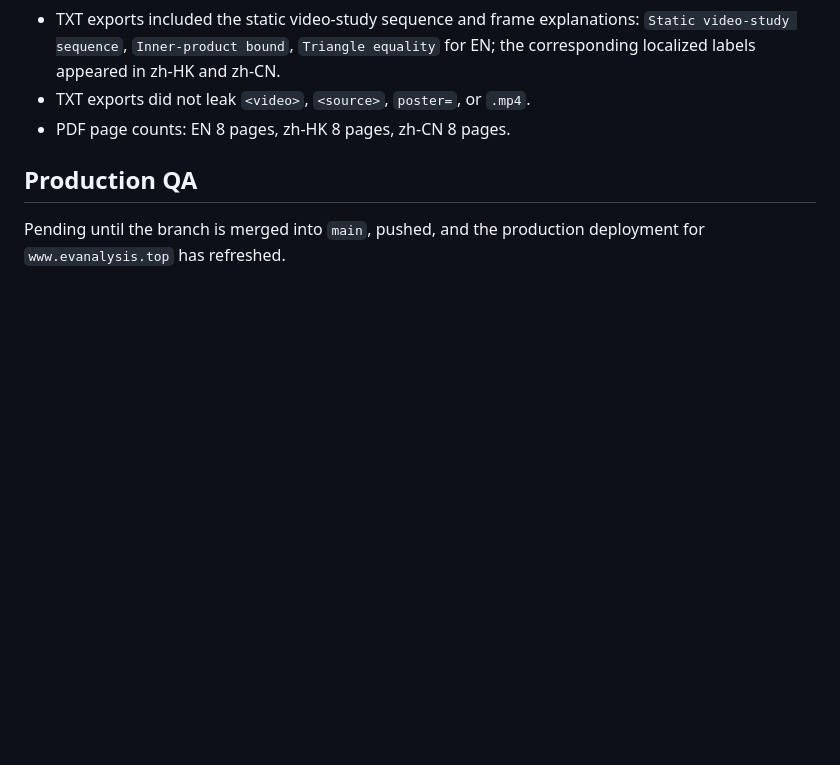
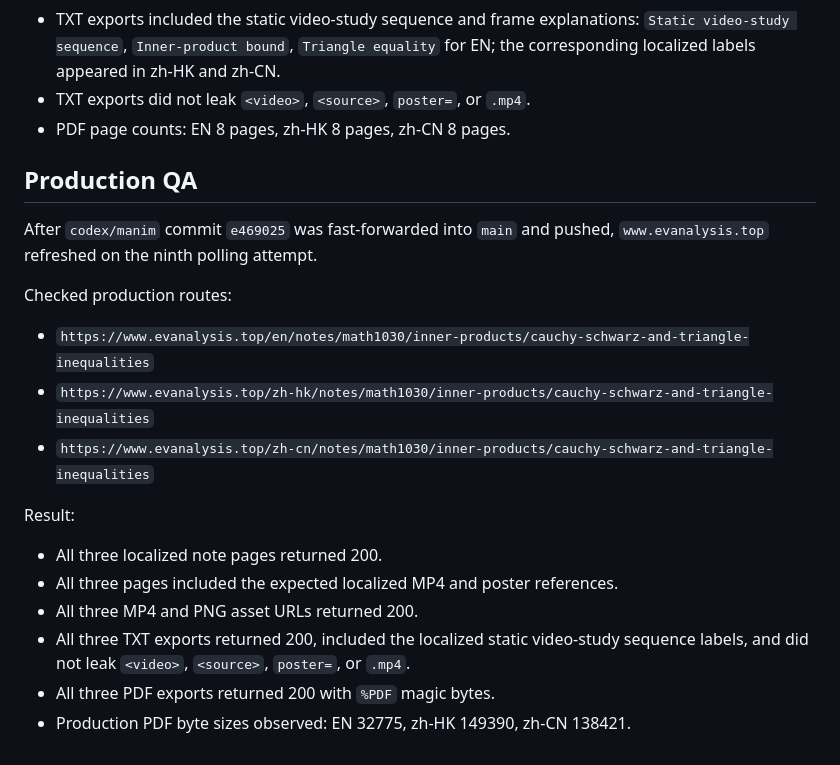
Before and after one commit to mixuanda/my_websites, a Markdown page: docs/manim-cauchy-schwarz-triangle-inequalities-video-qa-2026-06-30.md, the part around the change. Rendered like a GitHub page; blank space fills up the shorter version.

Commit message:
Record Math1030 Cauchy-Schwarz production QA

```diff
--- a/docs/manim-cauchy-schwarz-triangle-inequalities-video-qa-2026-06-30.md
+++ b/docs/manim-cauchy-schwarz-triangle-inequalities-video-qa-2026-06-30.md
@@ -143,5 +143,22 @@ Result:
 
 ## Production QA
 
-Pending until the branch is merged into `main`, pushed, and the production
-deployment for `www.evanalysis.top` has refreshed.
+After `codex/manim` commit `e469025` was fast-forwarded into `main` and pushed,
+`www.evanalysis.top` refreshed on the ninth polling attempt.
+
+Checked production routes:
+
+- `https://www.evanalysis.top/en/notes/math1030/inner-products/cauchy-schwarz-and-triangle-inequalities`
+- `https://www.evanalysis.top/zh-hk/notes/math1030/inner-products/cauchy-schwarz-and-triangle-inequalities`
+- `https://www.evanalysis.top/zh-cn/notes/math1030/inner-products/cauchy-schwarz-and-triangle-inequalities`
+
+Result:
+
+- All three localized note pages returned 200.
+- All three pages included the expected localized MP4 and poster references.
+- All three MP4 and PNG asset URLs returned 200.
+- All three TXT exports returned 200, included the localized static
+  video-study sequence labels, and did not leak `<video>`, `<source>`,
+  `poster=`, or `.mp4`.
+- All three PDF exports returned 200 with `%PDF` magic bytes.
+- Production PDF byte sizes observed: EN 32775, zh-HK 149390, zh-CN 138421.
```
Also changed, not shown: docs/notes-content-supplement-workflow.md (+2 -3 lines).
